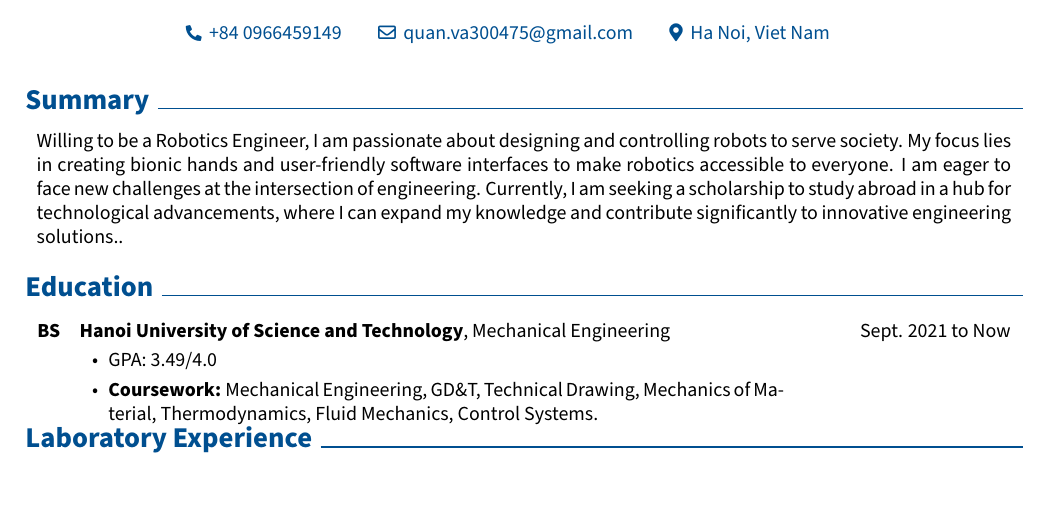
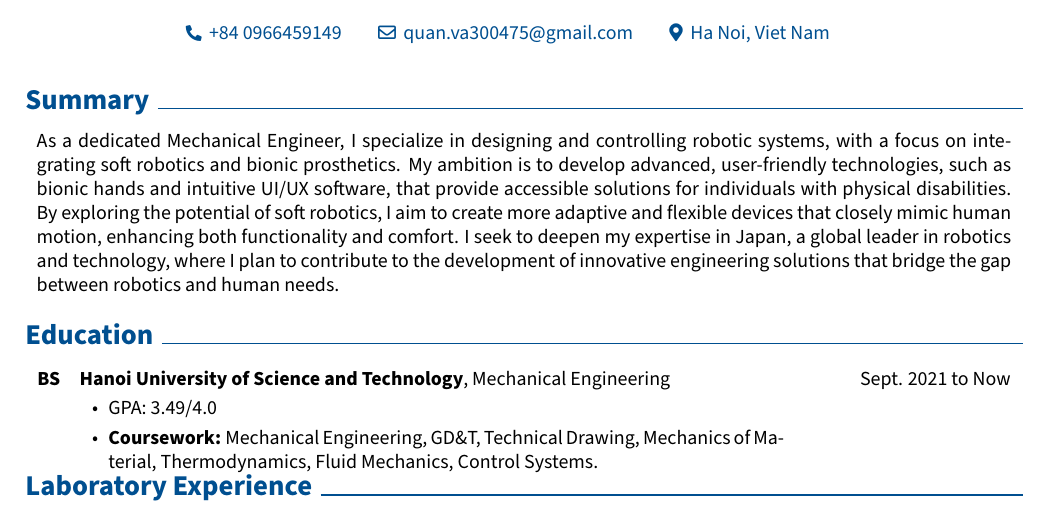
Before and after one commit to AvQ1301/curriculum-vitae-meche, a LaTeX CV (cv_v2.tex): part of page 1 of 2, cut so that both start at the same text. Compiled offline with pdfLaTeX.

Commit message:
Refactor resume content for Robotics Engineer focus
- Updated the summary section to emphasize specialization in designing and controlling robotic systems, with a focus on integrating soft robotics and bionic prosthetics.
- Revised the education section to include coursework and GPA.
- Updated the laboratory experience section to highlight hands-on experience in various aspects of mechanical engineering.
- Revised the research experience section to provide more details about designing a bionic arm and working with shape memory alloys.
- Updated the awards and honors section to include recent achievements.
- Made minor formatting and language improvements throughout the resume.

```diff
--- a/cv_v2.tex
+++ b/cv_v2.tex
@@ -152,7 +152,9 @@
 
         \begin{changemargin}{0.2 cm}{0.2 cm}
         % As a dedicated Mechanical Engineer, I am driven by designing and controlling robotics to serve society. My focus lies in creating bionic hands, UI/UX sofware to make robotic easy to use for any poeple. I am eager to embrace new challenges at the intersection of engineering . I am seeking a scholarship to study in Japan, a hub for technological advancements, to broaden my knowledge and contribute significantly to innovative engineering solutions.
-        Willing to be a Robotics Engineer, I am passionate about designing and controlling robots to serve society. My focus lies in creating bionic hands and user-friendly software interfaces to make robotics accessible to everyone. I am eager to face new challenges at the intersection of engineering. Currently, I am seeking a scholarship to study abroad in a hub for technological advancements, where I can expand my knowledge and contribute significantly to innovative engineering solutions..
+        % Willing to be a Robotics Engineer, I am passionate about designing and controlling robots to serve society. My focus lies in creating bionic hands and user-friendly software interfaces to make robotics accessible to everyone. I am eager to face new challenges at the intersection of engineering. Currently, I am seeking a scholarship to study abroad in a hub for technological advancements, where I can expand my knowledge and contribute significantly to innovative engineering solutions..
+        As a dedicated Mechanical Engineer, I specialize in designing and controlling robotic systems, with a focus on integrating soft robotics and bionic prosthetics. My ambition is to develop advanced, user-friendly technologies, such as bionic hands and intuitive UI/UX software, that provide accessible solutions for individuals with physical disabilities. By exploring the potential of soft robotics, I aim to create more adaptive and flexible devices that closely mimic human motion, enhancing both functionality and comfort. I seek to deepen my expertise in Japan, a global leader in robotics and technology, where I plan to contribute to the development of innovative engineering solutions that bridge the gap between robotics and human needs.
+
         \end{changemargin}
 
 
```
Also changed, not shown: cv_v2.pdf, 6 other files.
